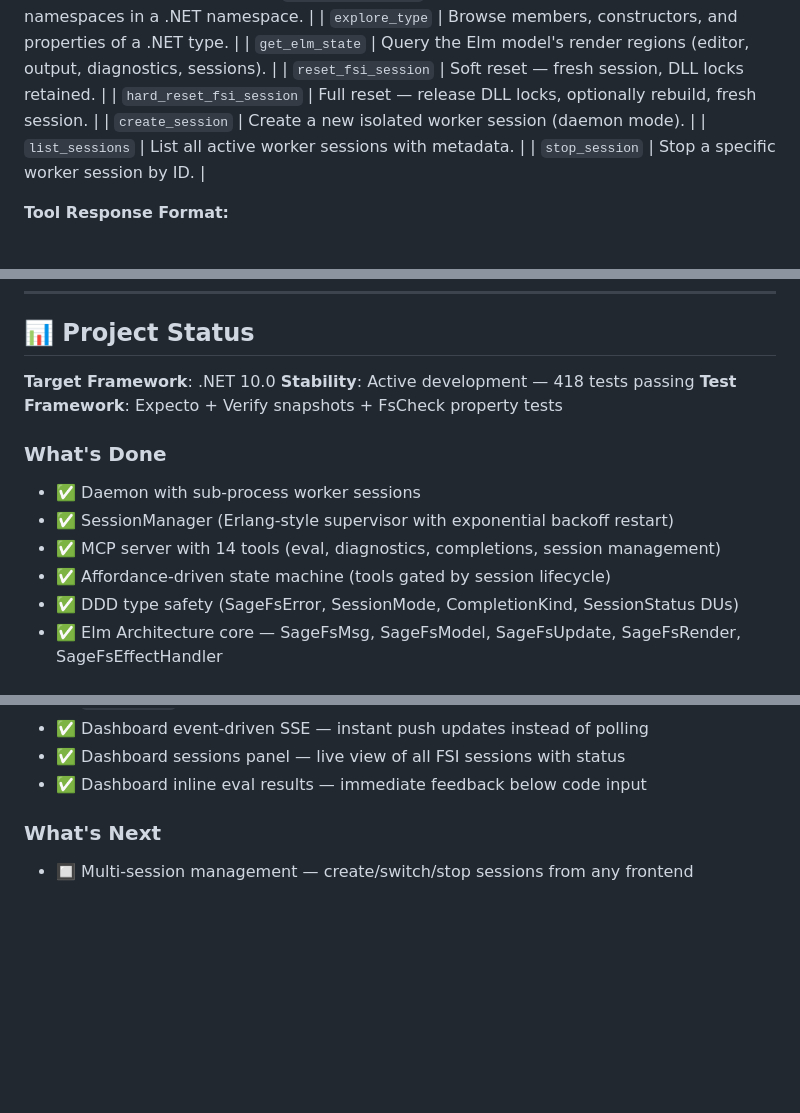
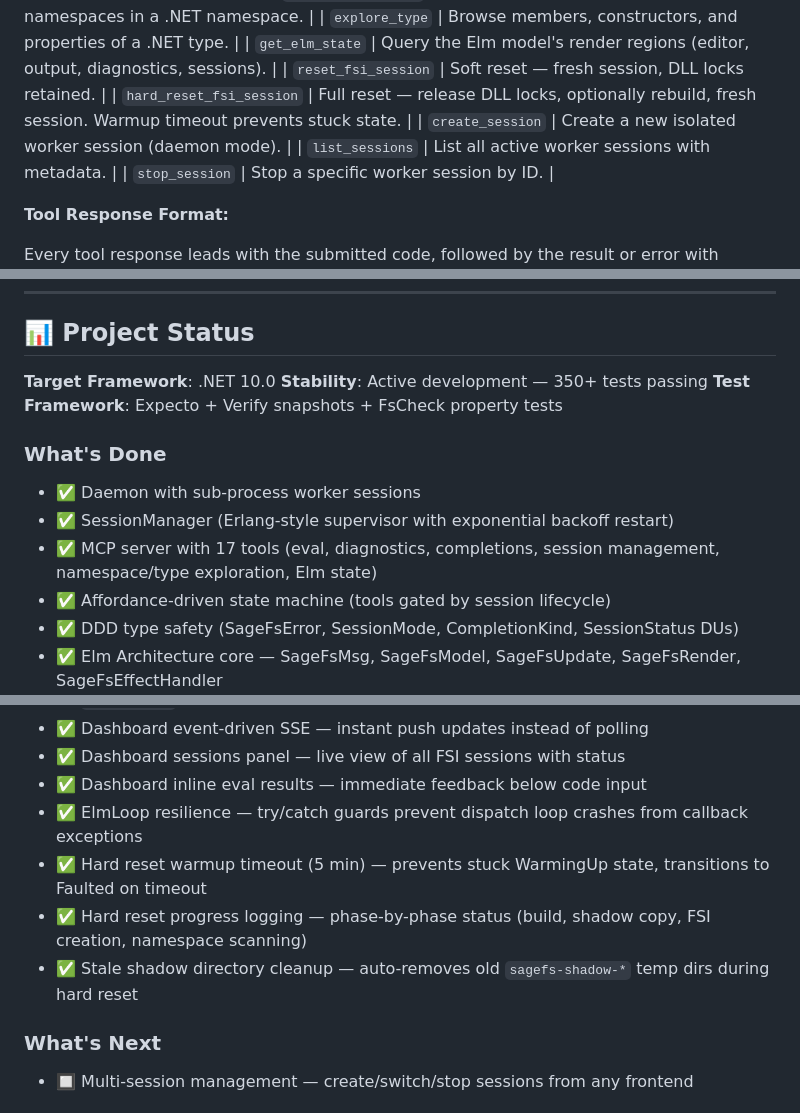
Before and after one commit to WillEhrendreich/SageFs, a Markdown page: Readme.md, 3 parts joined by grey strips. GitHub-like rendering; blank space fills up the shorter version.

```diff
--- a/Readme.md
+++ b/Readme.md
@@ -81,7 +81,7 @@ http://localhost:37749/sse
 | `explore_type` | Browse members, constructors, and properties of a .NET type. |
 | `get_elm_state` | Query the Elm model's render regions (editor, output, diagnostics, sessions). |
 | `reset_fsi_session` | Soft reset — fresh session, DLL locks retained. |
-| `hard_reset_fsi_session` | Full reset — release DLL locks, optionally rebuild, fresh session. |
+| `hard_reset_fsi_session` | Full reset — release DLL locks, optionally rebuild, fresh session. Warmup timeout prevents stuck state. |
 | `create_session` | Create a new isolated worker session (daemon mode). |
 | `list_sessions` | List all active worker sessions with metadata. |
 | `stop_session` | Stop a specific worker session by ID. |
@@ -403,13 +411,13 @@ Core components:
 ## 📊 Project Status
 
 **Target Framework**: .NET 10.0
-**Stability**: Active development — 418 tests passing
+**Stability**: Active development — 350+ tests passing
 **Test Framework**: Expecto + Verify snapshots + FsCheck property tests
 
 ### What's Done
 - ✅ Daemon with sub-process worker sessions
 - ✅ SessionManager (Erlang-style supervisor with exponential backoff restart)
-- ✅ MCP server with 14 tools (eval, diagnostics, completions, session management)
+- ✅ MCP server with 17 tools (eval, diagnostics, completions, session management, namespace/type exploration, Elm state)
 - ✅ Affordance-driven state machine (tools gated by session lifecycle)
 - ✅ DDD type safety (SageFsError, SessionMode, CompletionKind, SessionStatus DUs)
 - ✅ Elm Architecture core — SageFsMsg, SageFsModel, SageFsUpdate, SageFsRender, SageFsEffectHandler
@@ -444,6 +452,10 @@ Core components:
 - ✅ Dashboard event-driven SSE — instant push updates instead of polling
 - ✅ Dashboard sessions panel — live view of all FSI sessions with status
 - ✅ Dashboard inline eval results — immediate feedback below code input
+- ✅ ElmLoop resilience — try/catch guards prevent dispatch loop crashes from callback exceptions
+- ✅ Hard reset warmup timeout (5 min) — prevents stuck WarmingUp state, transitions to Faulted on timeout
+- ✅ Hard reset progress logging — phase-by-phase status (build, shadow copy, FSI creation, namespace scanning)
+- ✅ Stale shadow directory cleanup — auto-removes old `sagefs-shadow-*` temp dirs during hard reset
 
 ### What's Next
 - 🔲 Multi-session management — create/switch/stop sessions from any frontend
```
Also changed, not shown: other parts of Readme.md (+14 -6 lines).
